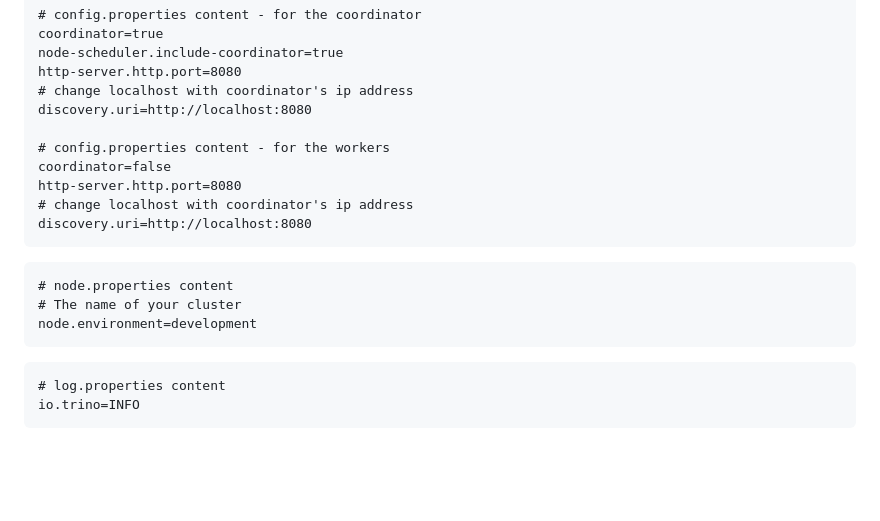
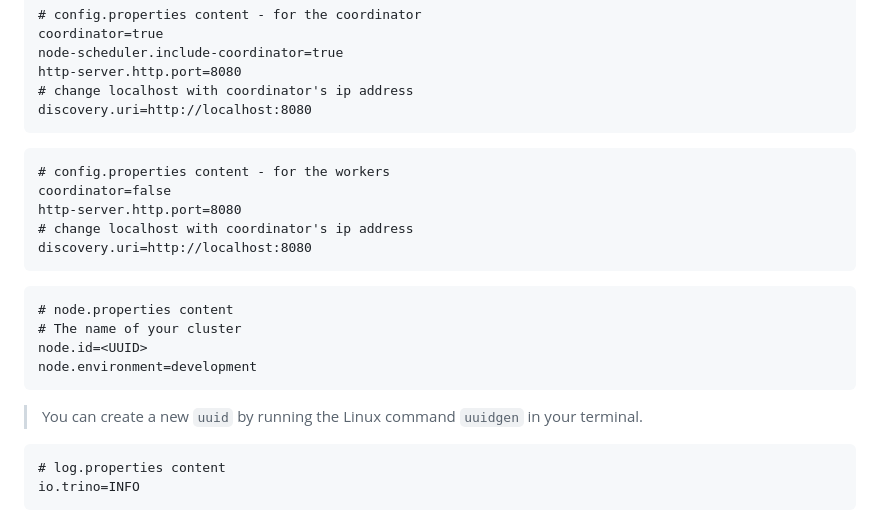
Before and after one commit to alex1on/Information-Systems-NTUA, a Markdown page: README.md, the part around the change. Rendered like a GitHub page; blank space fills up the shorter version.

Commit message:
Add uuid comment for Trino nodes

````diff
--- a/README.md
+++ b/README.md
@@ -70,7 +70,8 @@ node-scheduler.include-coordinator=true
 http-server.http.port=8080
 # change localhost with coordinator's ip address
 discovery.uri=http://localhost:8080
-
+```
+```txt
 # config.properties content - for the workers
 coordinator=false
 http-server.http.port=8080
@@ -81,8 +82,10 @@ discovery.uri=http://localhost:8080
 ```txt
 # node.properties content
 # The name of your cluster
+node.id=<UUID>
 node.environment=development
 ```
+>You can create a new `uuid` by running the Linux command `uuidgen` in your terminal.
 
 ```txt
 # log.properties content
````
